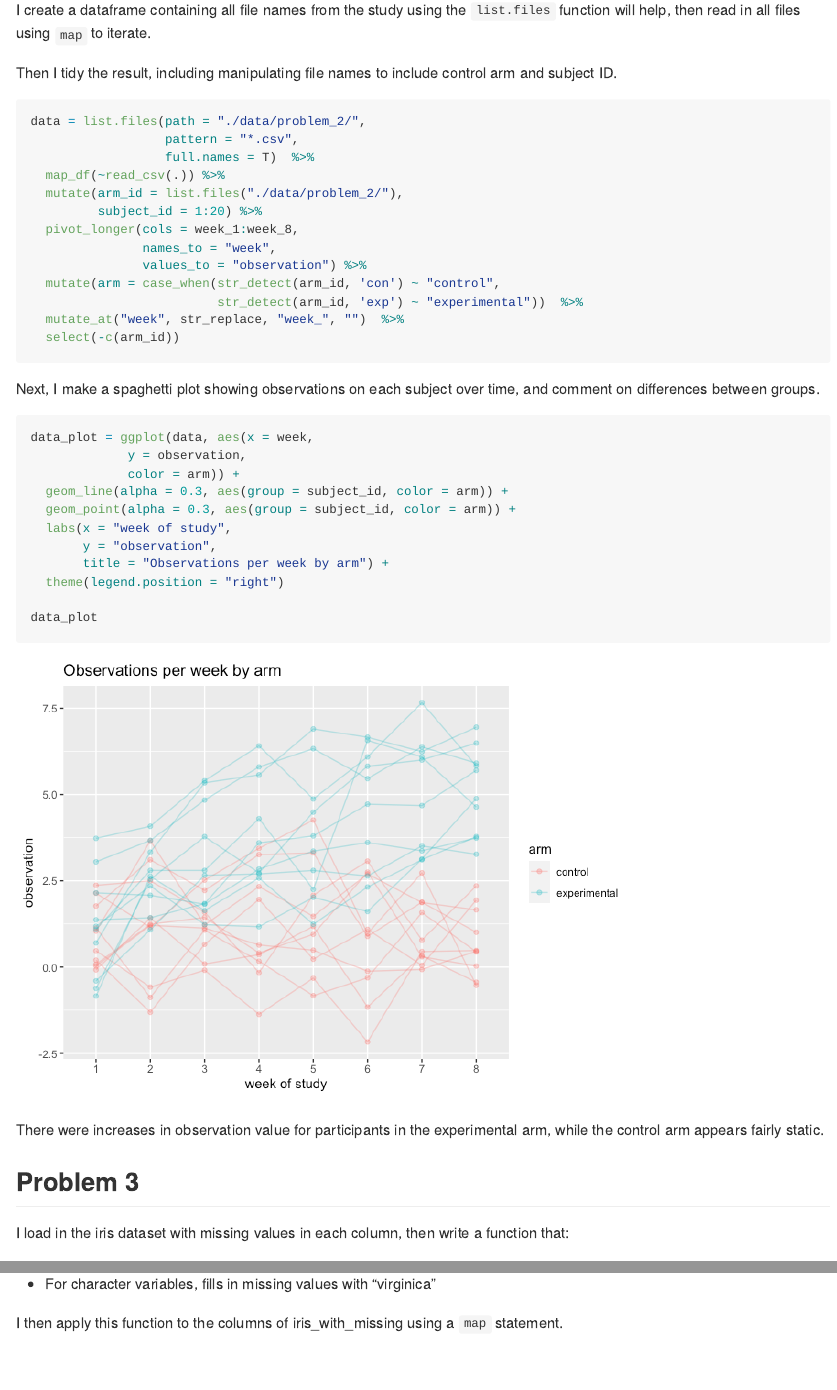
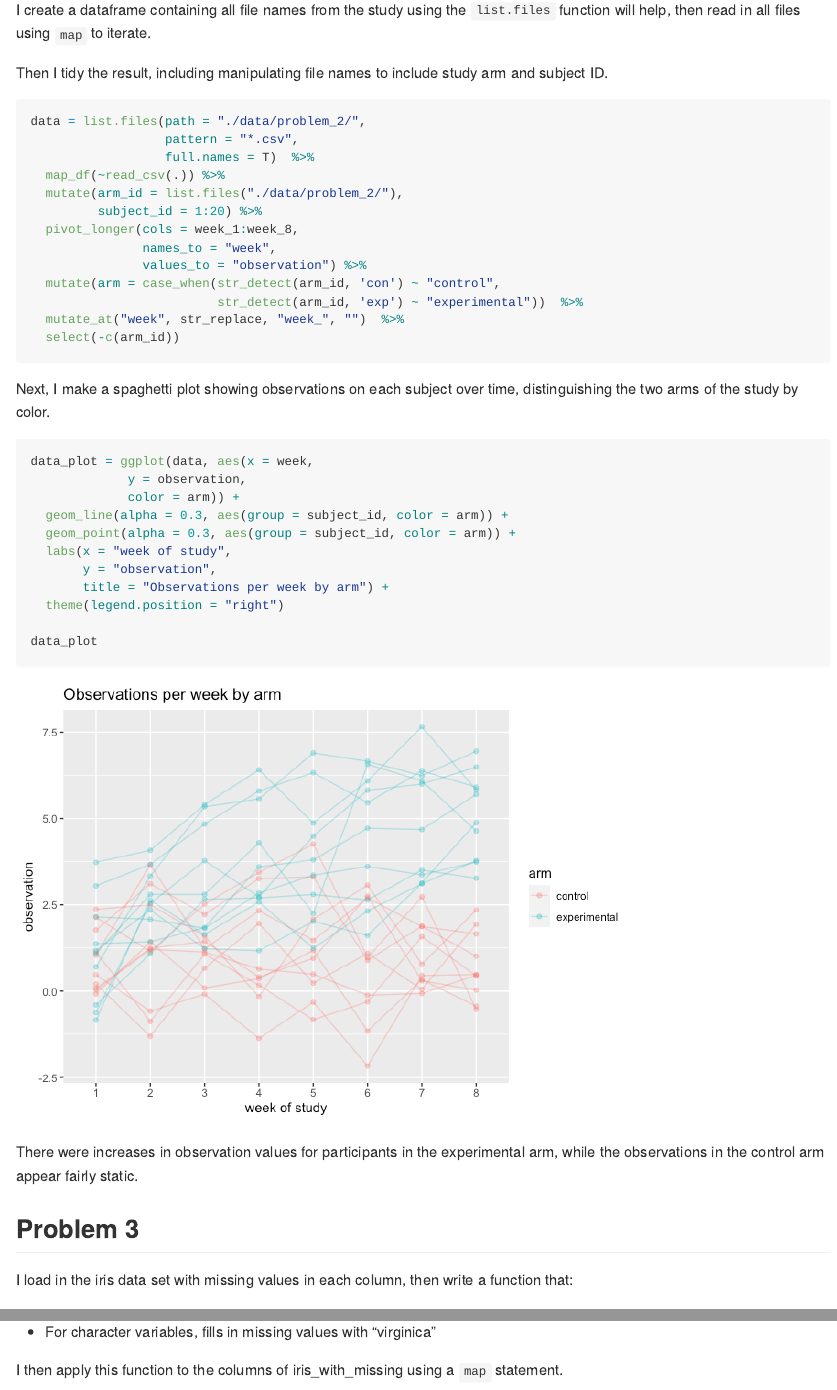
Before and after one commit to 2148parr/p8105_hw5_lcp2148, an R Markdown document (p8105_hw5_lcp2148.Rmd): the page in a window 1100 px wide, from 2640 px down, and a second part further down, joined at a grey line. The pictures show the output file p8105_hw5_lcp2148.md that the author committed with the source, drawn offline in the style of GitHub.

Commit message:
Format and text edits

````diff
--- a/p8105_hw5_lcp2148.Rmd
+++ b/p8105_hw5_lcp2148.Rmd
@@ -109,7 +106,7 @@ results %>%
 
 I create a dataframe containing all file names from the study using the `list.files` function will help, then read in all files using `map` to iterate.
 
-Then I tidy the result, including manipulating file names to include control arm and subject ID.
+Then I tidy the result, including manipulating file names to include study arm and subject ID.
 
 ```{r study, message = FALSE}
 
@@ -129,9 +126,7 @@ data = list.files(path = "./data/problem_2/",
 
 ```
 
-
-Next, I make a spaghetti plot showing observations on each subject over time, and comment on differences between groups.
-
+Next, I make a spaghetti plot showing observations on each subject over time, distinguishing the two arms of the study by color.
 
 ```{r study_plot}
 
@@ -149,18 +144,16 @@ data_plot
 
 ```
 
-There were increases in observation value for participants in the experimental arm, while the control arm appears fairly static.
-
+There were increases in observation values for participants in the experimental arm, while the observations in the control arm appear fairly static.
 
 ## Problem 3
 
-I load in the iris dataset with missing values in each column, then write a function that:
+I load in the iris data set with missing values in each column, then write a function that:
 
 - For numeric variables, fills in missing values with the mean of non-missing values
 - For character variables, fills in missing values with "virginica"
 
 I then apply this function to the columns of iris_with_missing using a `map` statement.
-
 
 ```{r iris}
 
````
Also changed, not shown: p8105_hw5_lcp2148.md, p8105_hw5_lcp2148.Rmd (3 more changed lines).
